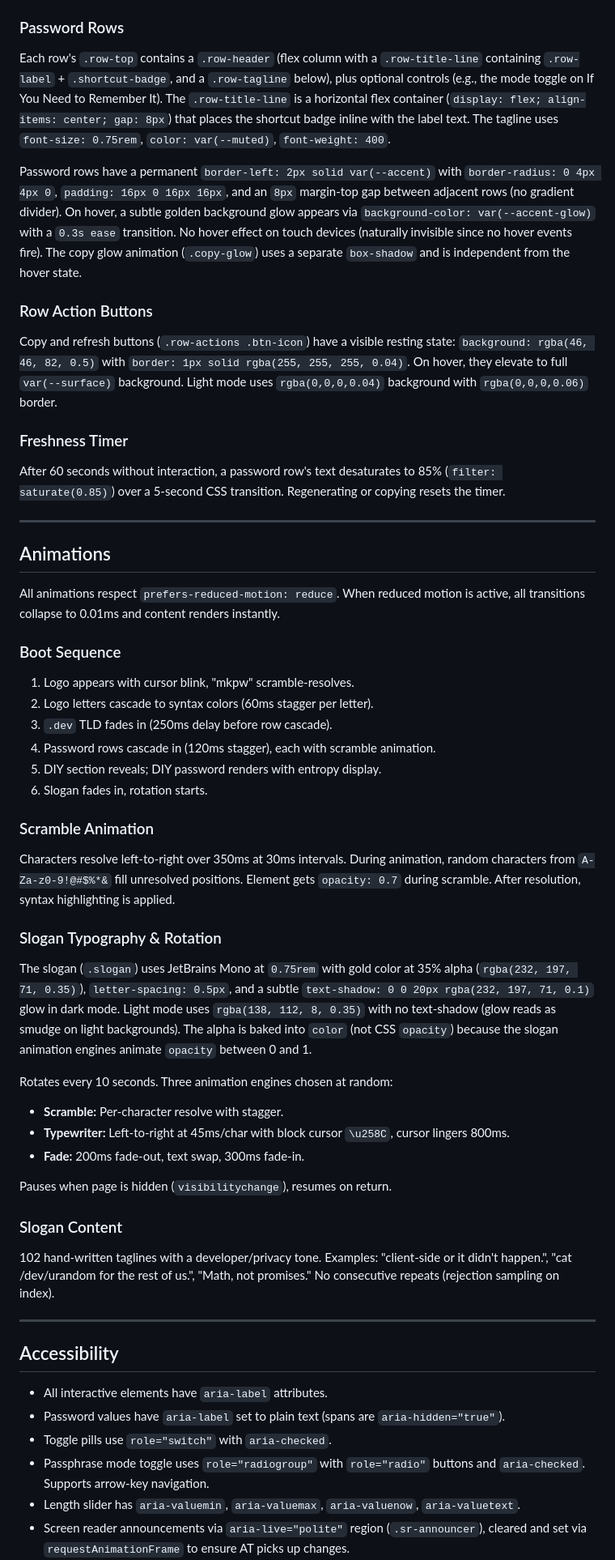
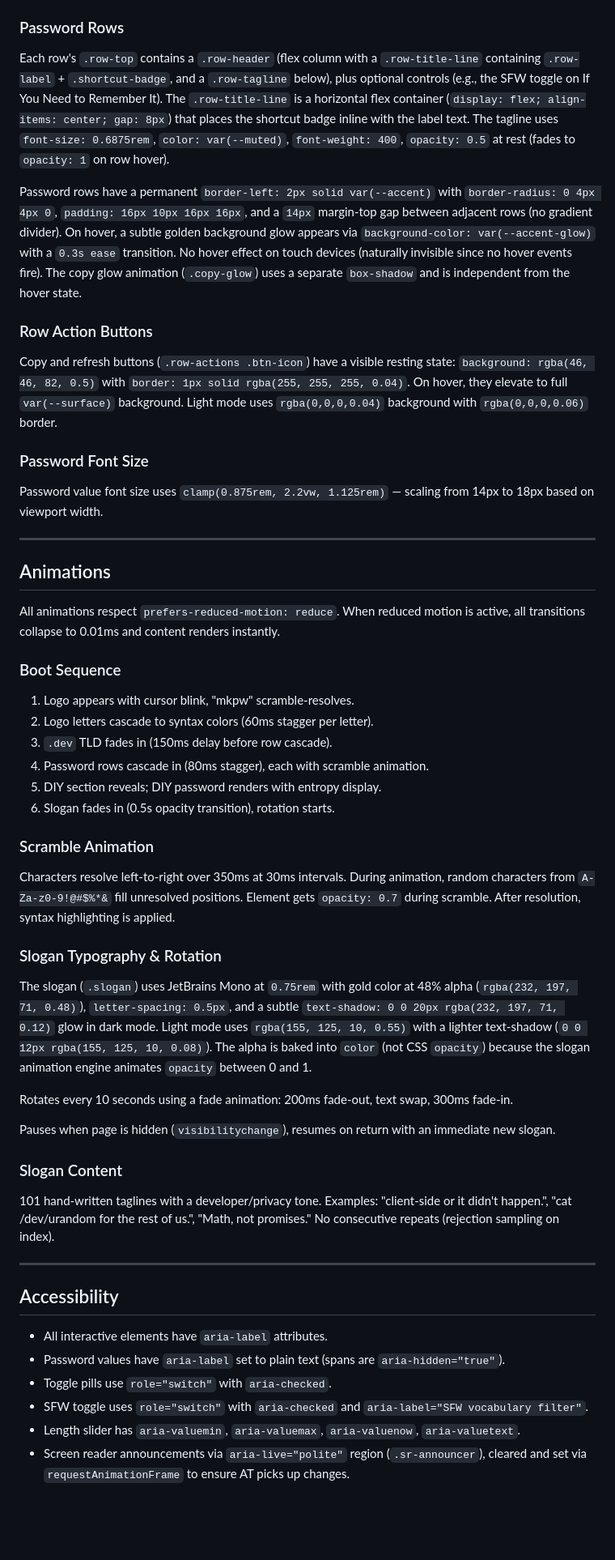
Before and after one commit to goforrusty/mkpw.dev, a Markdown page: docs/current-spec.md, the part around one of its changes. Shown at 81% size. Rendered like a GitHub page; blank space fills up the shorter version.

```diff
--- a/docs/current-spec.md
+++ b/docs/current-spec.md
@@ -220,15 +288,15 @@ Three icon buttons grouped in a `.header-actions` pill-shaped container (`backgr
 Trust statement ("Generated in your browser. Nothing sent to any server. Ever.") preceded by a lock icon (inline SVG padlock). Separated from main content by a `border-top: 1px solid var(--surface)` with `padding: 40px 16px 48px`. Source link and license below.
 
 ### Password Rows
-Each row's `.row-top` contains a `.row-header` (flex column with a `.row-title-line` containing `.row-label` + `.shortcut-badge`, and a `.row-tagline` below), plus optional controls (e.g., the mode toggle on If You Need to Remember It). The `.row-title-line` is a horizontal flex container (`display: flex; align-items: center; gap: 8px`) that places the shortcut badge inline with the label text. The tagline uses `font-size: 0.75rem`, `color: var(--muted)`, `font-weight: 400`.
+Each row's `.row-top` contains a `.row-header` (flex column with a `.row-title-line` containing `.row-label` + `.shortcut-badge`, and a `.row-tagline` below), plus optional controls (e.g., the SFW toggle on If You Need to Remember It). The `.row-title-line` is a horizontal flex container (`display: flex; align-items: center; gap: 8px`) that places the shortcut badge inline with the label text. The tagline uses `font-size: 0.6875rem`, `color: var(--muted)`, `font-weight: 400`, `opacity: 0.5` at rest (fades to `opacity: 1` on row hover).
 
-Password rows have a permanent `border-left: 2px solid var(--accent)` with `border-radius: 0 4px 4px 0`, `padding: 16px 0 16px 16px`, and an `8px` margin-top gap between adjacent rows (no gradient divider). On hover, a subtle golden background glow appears via `background-color: var(--accent-glow)` with a `0.3s ease` transition. No hover effect on touch devices (naturally invisible since no hover events fire). The copy glow animation (`.copy-glow`) uses a separate `box-shadow` and is independent from the hover state.
+Password rows have a permanent `border-left: 2px solid var(--accent)` with `border-radius: 0 4px 4px 0`, `padding: 16px 10px 16px 16px`, and a `14px` margin-top gap between adjacent rows (no gradient divider). On hover, a subtle golden background glow appears via `background-color: var(--accent-glow)` with a `0.3s ease` transition. No hover effect on touch devices (naturally invisible since no hover events fire). The copy glow animation (`.copy-glow`) uses a separate `box-shadow` and is independent from the hover state.
 
 ### Row Action Buttons
 Copy and refresh buttons (`.row-actions .btn-icon`) have a visible resting state: `background: rgba(46, 46, 82, 0.5)` with `border: 1px solid rgba(255, 255, 255, 0.04)`. On hover, they elevate to full `var(--surface)` background. Light mode uses `rgba(0,0,0,0.04)` background with `rgba(0,0,0,0.06)` border.
 
-### Freshness Timer
-After 60 seconds without interaction, a password row's text desaturates to 85% (`filter: saturate(0.85)`) over a 5-second CSS transition. Regenerating or copying resets the timer.
+### Password Font Size
+Password value font size uses `clamp(0.875rem, 2.2vw, 1.125rem)` — scaling from 14px to 18px based on viewport width.
 
 ---
 
@@ -239,26 +307,23 @@ All animations respect `prefers-reduced-motion: reduce`. When reduced motion is
 ### Boot Sequence
 1. Logo appears with cursor blink, "mkpw" scramble-resolves.
 2. Logo letters cascade to syntax colors (60ms stagger per letter).
-3. `.dev` TLD fades in (250ms delay before row cascade).
-4. Password rows cascade in (120ms stagger), each with scramble animation.
+3. `.dev` TLD fades in (150ms delay before row cascade).
+4. Password rows cascade in (80ms stagger), each with scramble animation.
 5. DIY section reveals; DIY password renders with entropy display.
-6. Slogan fades in, rotation starts.
+6. Slogan fades in (0.5s opacity transition), rotation starts.
 
 ### Scramble Animation
 Characters resolve left-to-right over 350ms at 30ms intervals. During animation, random characters from `A-Za-z0-9!@#$%*&` fill unresolved positions. Element gets `opacity: 0.7` during scramble. After resolution, syntax highlighting is applied.
 
 ### Slogan Typography & Rotation
-The slogan (`.slogan`) uses JetBrains Mono at `0.75rem` with gold color at 35% alpha (`rgba(232, 197, 71, 0.35)`), `letter-spacing: 0.5px`, and a subtle `text-shadow: 0 0 20px rgba(232, 197, 71, 0.1)` glow in dark mode. Light mode uses `rgba(138, 112, 8, 0.35)` with no text-shadow (glow reads as smudge on light backgrounds). The alpha is baked into `color` (not CSS `opacity`) because the slogan animation engines animate `opacity` between 0 and 1.
+The slogan (`.slogan`) uses JetBrains Mono at `0.75rem` with gold color at 48% alpha (`rgba(232, 197, 71, 0.48)`), `letter-spacing: 0.5px`, and a subtle `text-shadow: 0 0 20px rgba(232, 197, 71, 0.12)` glow in dark mode. Light mode uses `rgba(155, 125, 10, 0.55)` with a lighter text-shadow (`0 0 12px rgba(155, 125, 10, 0.08)`). The alpha is baked into `color` (not CSS `opacity`) because the slogan animation engine animates `opacity` between 0 and 1.
 
-Rotates every 10 seconds. Three animation engines chosen at random:
-- **Scramble:** Per-character resolve with stagger.
-- **Typewriter:** Left-to-right at 45ms/char with block cursor `\u258C`, cursor lingers 800ms.
-- **Fade:** 200ms fade-out, text swap, 300ms fade-in.
+Rotates every 10 seconds using a fade animation: 200ms fade-out, text swap, 300ms fade-in.
 
-Pauses when page is hidden (`visibilitychange`), resumes on return.
+Pauses when page is hidden (`visibilitychange`), resumes on return with an immediate new slogan.
 
 ### Slogan Content
-102 hand-written taglines with a developer/privacy tone. Examples: "client-side or it didn't happen.", "cat /dev/urandom for the rest of us.", "Math, not promises." No consecutive repeats (rejection sampling on index).
+101 hand-written taglines with a developer/privacy tone. Examples: "client-side or it didn't happen.", "cat /dev/urandom for the rest of us.", "Math, not promises." No consecutive repeats (rejection sampling on index).
 
 ---
 
@@ -267,7 +332,7 @@ Pauses when page is hidden (`visibilitychange`), resumes on return.
 - All interactive elements have `aria-label` attributes.
 - Password values have `aria-label` set to plain text (spans are `aria-hidden="true"`).
 - Toggle pills use `role="switch"` with `aria-checked`.
-- Passphrase mode toggle uses `role="radiogroup"` with `role="radio"` buttons and `aria-checked`. Supports arrow-key navigation.
+- SFW toggle uses `role="switch"` with `aria-checked` and `aria-label="SFW vocabulary filter"`.
 - Length slider has `aria-valuemin`, `aria-valuemax`, `aria-valuenow`, `aria-valuetext`.
 - Screen reader announcements via `aria-live="polite"` region (`.sr-announcer`), cleared and set via `requestAnimationFrame` to ensure AT picks up changes.
 - Entropy display has `aria-live="polite"` and `aria-atomic="true"` for live updates.
```
Also changed, not shown: other parts of docs/current-spec.md (+135 -61 lines).
